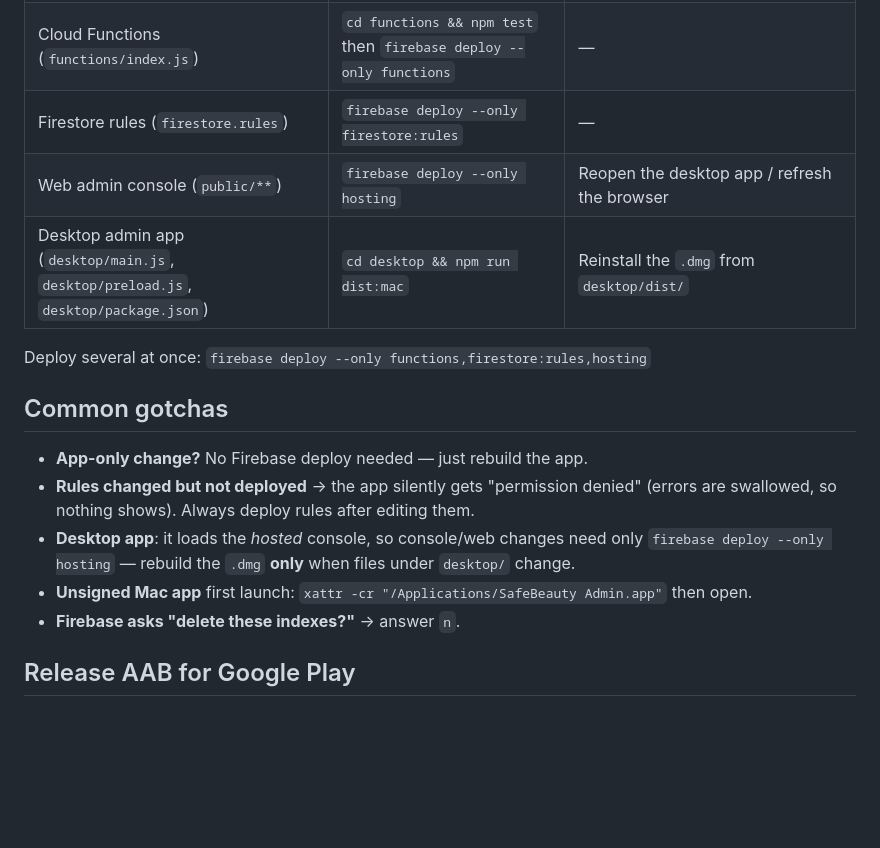
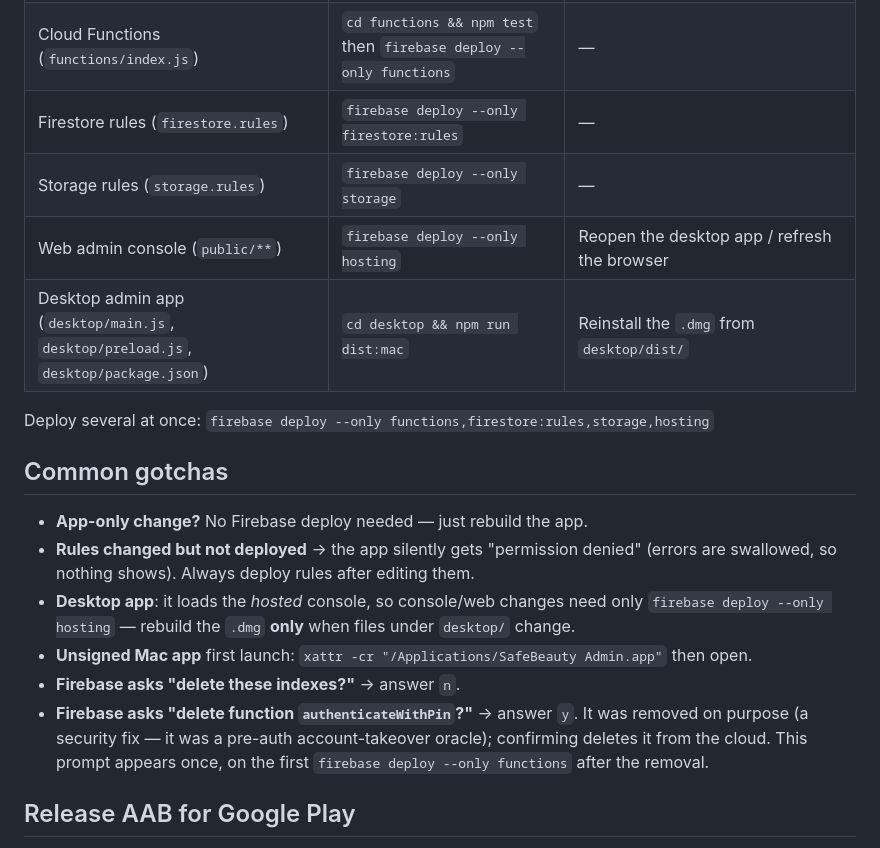
Before and after one commit to aminullah-dev/stealth-service-vault-, a Markdown page: DEPLOY.md, the part around the change. Drawn GitHub-style; blank space fills up the shorter version.

```diff
--- a/DEPLOY.md
+++ b/DEPLOY.md
@@ -9,10 +9,11 @@ project root on your Mac (`cd ~/Desktop/stealth-service-vault-`), after
 | Android app code (`app/**/*.kt`, layouts, `AndroidManifest.xml`) | `./gradlew assembleDebug` | Install the APK from `app/build/outputs/apk/debug/` |
 | Cloud Functions (`functions/index.js`) | `cd functions && npm test` then `firebase deploy --only functions` | — |
 | Firestore rules (`firestore.rules`) | `firebase deploy --only firestore:rules` | — |
+| Storage rules (`storage.rules`) | `firebase deploy --only storage` | — |
 | Web admin console (`public/**`) | `firebase deploy --only hosting` | Reopen the desktop app / refresh the browser |
 | Desktop admin app (`desktop/main.js`, `desktop/preload.js`, `desktop/package.json`) | `cd desktop && npm run dist:mac` | Reinstall the `.dmg` from `desktop/dist/` |
 
-Deploy several at once: `firebase deploy --only functions,firestore:rules,hosting`
+Deploy several at once: `firebase deploy --only functions,firestore:rules,storage,hosting`
 
 ## Common gotchas
 - **App-only change?** No Firebase deploy needed — just rebuild the app.
@@ -23,6 +24,10 @@ Deploy several at once: `firebase deploy --only functions,firestore:rules,hostin
   under `desktop/` change.
 - **Unsigned Mac app** first launch: `xattr -cr "/Applications/SafeBeauty Admin.app"` then open.
 - **Firebase asks "delete these indexes?"** → answer `n`.
+- **Firebase asks "delete function `authenticateWithPin`?"** → answer `y`. It was
+  removed on purpose (a security fix — it was a pre-auth account-takeover oracle);
+  confirming deletes it from the cloud. This prompt appears once, on the first
+  `firebase deploy --only functions` after the removal.
 
 ## Release AAB for Google Play
 1. Bump `versionCode` (and `versionName`) in `app/build.gradle.kts`.
```
Also changed, not shown: CLAUDE.md (+5 -2 lines).
